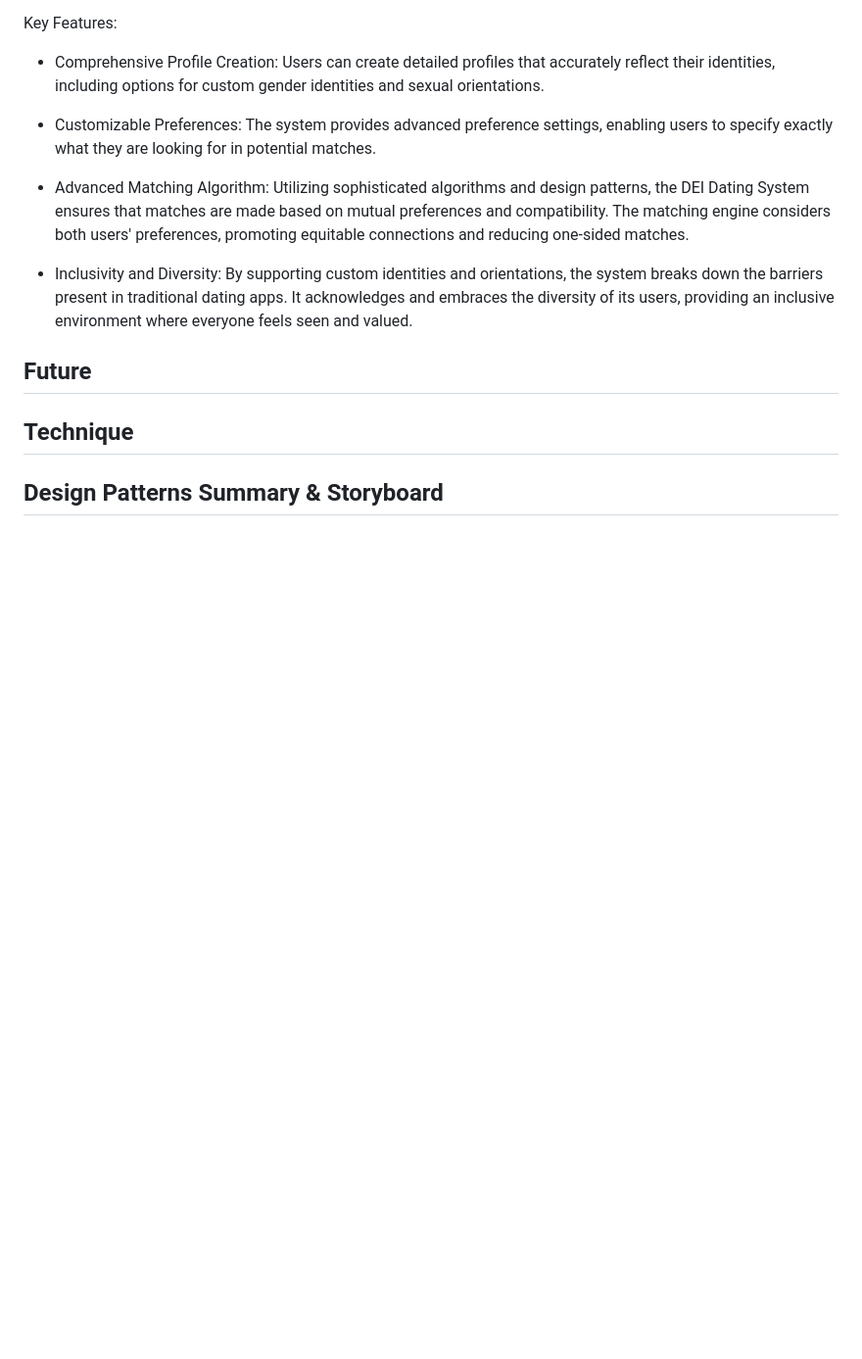
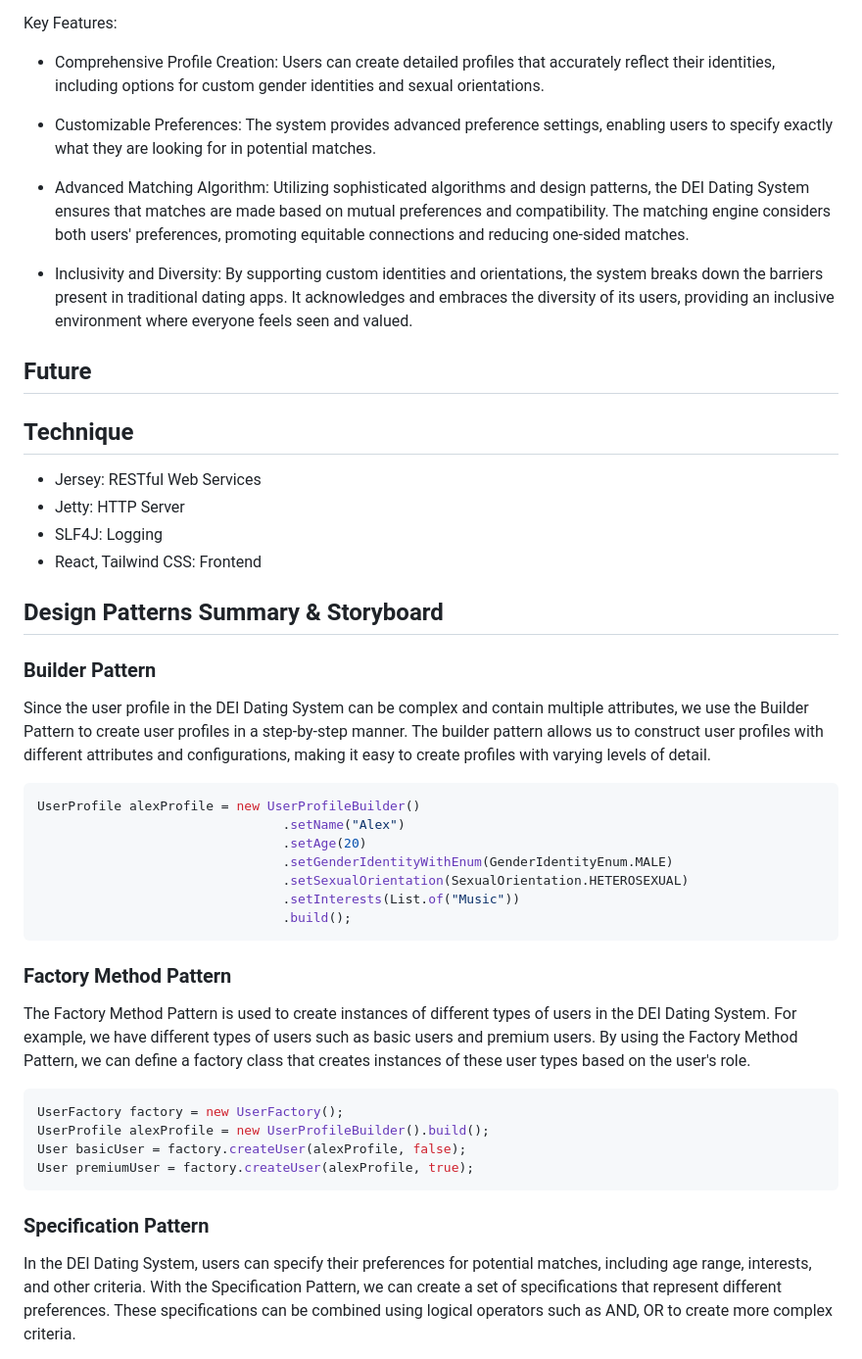
Before and after one commit to huhuhu0420/DEI-Dating-System, a Markdown page: README.md, the part around the change printed below. Shown: that part at 98% size. Drawn GitHub-style; blank space fills up the shorter version.

````diff
--- a/README.md
+++ b/README.md
@@ -32,4 +32,39 @@ Key Features:
 
 ## Technique
 
+* Jersey: RESTful Web Services
+* Jetty: HTTP Server
+* SLF4J: Logging
+* React, Tailwind CSS: Frontend
+
 ## Design Patterns Summary & Storyboard
+
+### Builder Pattern
+
+Since the user profile in the DEI Dating System can be complex and contain multiple attributes, we use the Builder Pattern to create user profiles in a step-by-step manner. The builder pattern allows us to construct user profiles with different attributes and configurations, making it easy to create profiles with varying levels of detail.
+
+```java
+UserProfile alexProfile = new UserProfileBuilder()
+                                .setName("Alex")
+                                .setAge(20)
+                                .setGenderIdentityWithEnum(GenderIdentityEnum.MALE)
+                                .setSexualOrientation(SexualOrientation.HETEROSEXUAL)
+                                .setInterests(List.of("Music"))
+                                .build();
+```
+
+### Factory Method Pattern
+
+The Factory Method Pattern is used to create instances of different types of users in the DEI Dating System. For example, we have different types of users such as basic users and premium users. By using the Factory Method Pattern, we can define a factory class that creates instances of these user types based on the user's role.
+
+```java
+UserFactory factory = new UserFactory();
+UserProfile alexProfile = new UserProfileBuilder().build();
+User basicUser = factory.createUser(alexProfile, false);
+User premiumUser = factory.createUser(alexProfile, true);
+```
+
+### Specification Pattern
+
+In the DEI Dating System, users can specify their preferences for potential matches, including age range, interests, and other criteria. With the Specification Pattern, we can create a set of specifications that represent different preferences. These specifications can be combined using logical operators such as AND, OR to create more complex criteria.
+
````
Also changed, not shown: other parts of README.md (+24 -0 lines), images/Strategy.png (added), images/specification.png (added).
